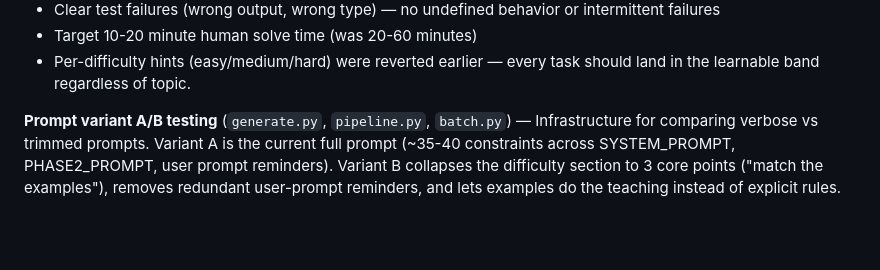
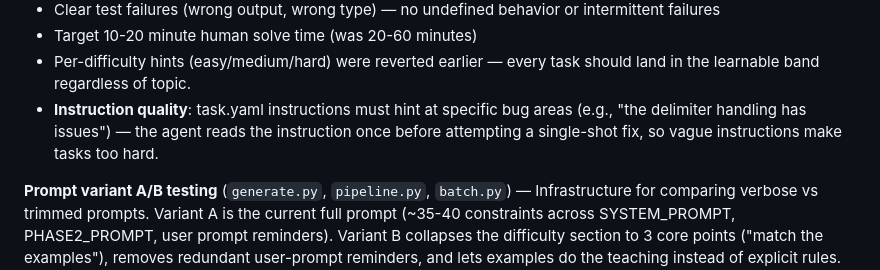
Before and after one commit to h-nryan/aq-work-trial, a Markdown page: CHANGELOG.md, the part around the change. GitHub-like rendering; blank space fills up the shorter version.

Commit message:
Document instruction quality guidance in CHANGELOG
Co-Authored-By: Claude Opus 4.6 (1M context) <noreply@anthropic.com>

```diff
--- a/CHANGELOG.md
+++ b/CHANGELOG.md
@@ -42,6 +42,7 @@ A pipeline that generates Terminal Bench coding tasks calibrated for Claude Opus
 - Clear test failures (wrong output, wrong type) — no undefined behavior or intermittent failures
 - Target 10-20 minute human solve time (was 20-60 minutes)
 - Per-difficulty hints (easy/medium/hard) were reverted earlier — every task should land in the learnable band regardless of topic.
+- **Instruction quality**: task.yaml instructions must hint at specific bug areas (e.g., "the delimiter handling has issues") — the agent reads the instruction once before attempting a single-shot fix, so vague instructions make tasks too hard.
 
 **Prompt variant A/B testing** (`generate.py`, `pipeline.py`, `batch.py`) — Infrastructure for comparing verbose vs trimmed prompts. Variant A is the current full prompt (~35-40 constraints across SYSTEM_PROMPT, PHASE2_PROMPT, user prompt reminders). Variant B collapses the difficulty section to 3 core points ("match the examples"), removes redundant user-prompt reminders, and lets examples do the teaching instead of explicit rules. Hypothesis: Sonnet may internalize constraints better when not overloaded with rules that partly overlap the examples.
 - `--prompt-variant B` flag on pipeline.py and batch.py
```
